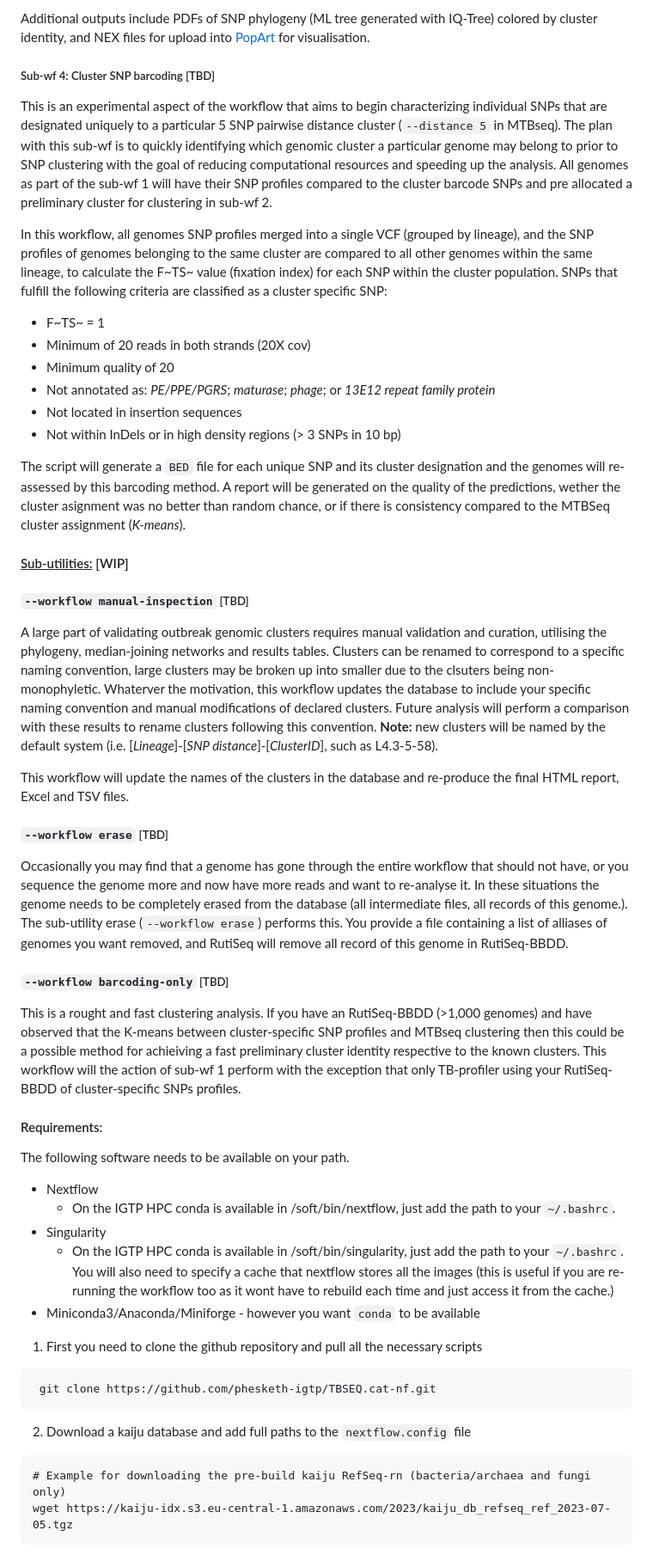
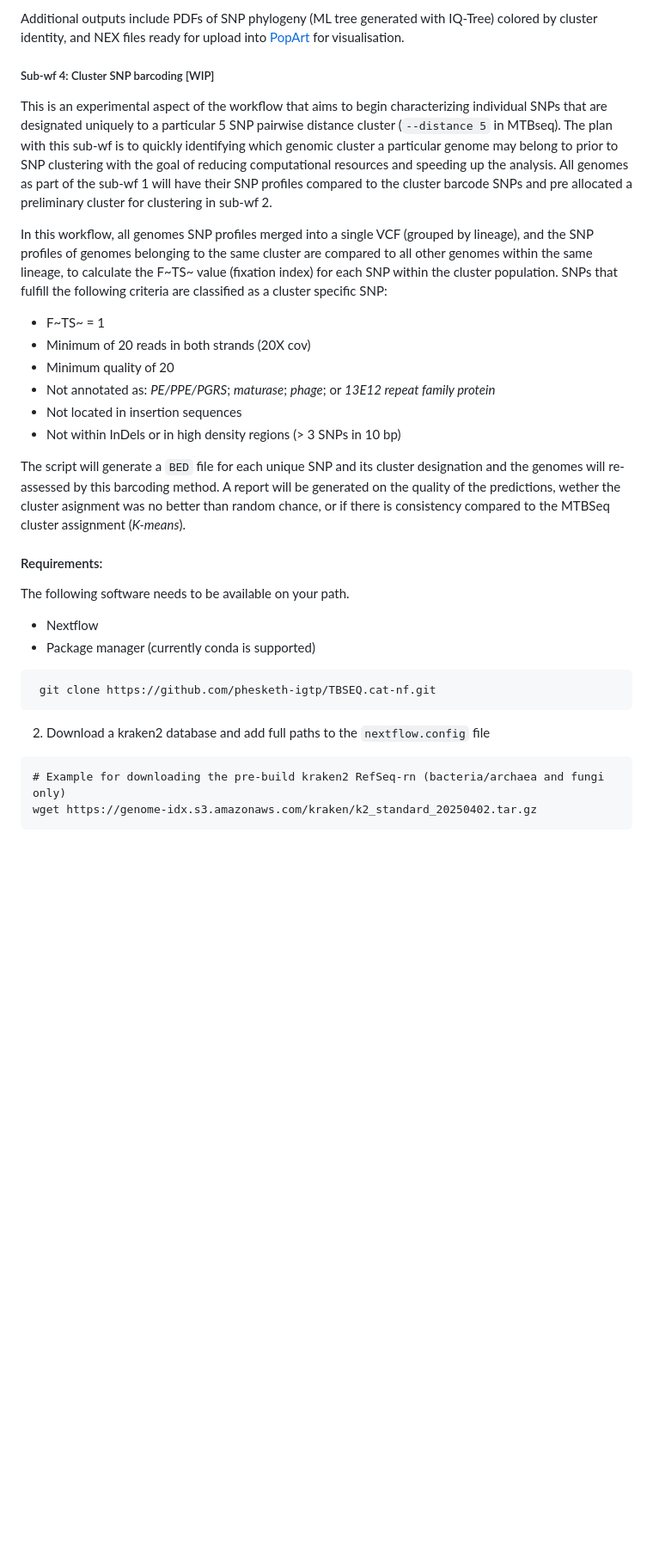
Before and after one commit to phesketh-igtp/RutiSeq-nf, a Markdown page: README.md, the part around the change printed below. Shown: that part at 86% size. GitHub-like rendering; blank space fills up the shorter version.

````diff
--- a/README.md
+++ b/README.md
@@ -26,8 +26,8 @@ During this sub-workflow all the outputs from sub-wf 1 and 2 are compile by thei
 
-Additional outputs include PDFs of SNP phylogeny (ML tree generated with IQ-Tree) colored by cluster identity, and NEX files for upload into [PopArt](https://popart.maths.otago.ac.nz/) for visualisation.
+Additional outputs include PDFs of SNP phylogeny (ML tree generated with IQ-Tree) colored by cluster identity, and NEX files ready for upload into [PopArt](https://popart.maths.otago.ac.nz/) for visualisation.
 
-##### Sub-wf 4: Cluster SNP barcoding [TBD]
-This is an experimental aspect of the workflow that aims to begin characterizing individual SNPs that are designated uniquely to a particular 5 SNP pairwise distance cluster (<code>--distance 5</code> in MTBseq). The plan with this sub-wf is to quickly identifying which genomic cluster a particular genome may belong to prior to SNP clustering with the goal of reducing computational resources and speeding up the analysis. All genomes as part of the sub-wf 1 will have their SNP profiles compared to the cluster barcode SNPs and pre allocated a preliminary cluster for clustering in sub-wf 2.
+##### Sub-wf 4: Cluster SNP barcoding [WIP]
+This is an experimental aspect of the workflow that aims to begin characterizing individual SNPs that are designated uniquely to a particular 5 SNP pairwise distance cluster (`--distance 5` in MTBseq). The plan with this sub-wf is to quickly identifying which genomic cluster a particular genome may belong to prior to SNP clustering with the goal of reducing computational resources and speeding up the analysis. All genomes as part of the sub-wf 1 will have their SNP profiles compared to the cluster barcode SNPs and pre allocated a preliminary cluster for clustering in sub-wf 2.
 
 In this workflow, all genomes SNP profiles merged into a single VCF (grouped by lineage), and the SNP profiles of genomes belonging to the same cluster are compared to all other genomes within the same lineage, to calculate the F~TS~ value (fixation index) for each SNP within the cluster population. SNPs that fulfill the following criteria are classified as a cluster specific SNP:
 - F~TS~ = 1
@@ -37,40 +37,21 @@ In this workflow, all genomes SNP profiles merged into a single VCF (grouped by
 - Not located in insertion sequences
 - Not within InDels or in high density regions (> 3 SNPs in 10 bp)
 
-The script will generate a <code>BED</code> file for each unique SNP and its cluster designation and the genomes will re-assessed by this barcoding method. A report will be generated on the quality of the predictions, wether the cluster asignment was no better than random chance, or if there is consistency compared to the MTBSeq cluster assignment (*K-means*).
-
-#### <u>Sub-utilities:</u> [WIP]
-
-##### <code>--workflow manual-inspection</code> [TBD]
-A large part of validating outbreak genomic clusters requires manual validation and curation, utilising the phylogeny, median-joining networks and results tables. Clusters can be renamed to correspond to a specific naming convention, large clusters may be broken up into smaller due to the clsuters being non-monophyletic. Whaterver the motivation, this workflow updates the database to include your specific naming convention and manual modifications of declared clusters. Future analysis will perform a comparison with these results to rename clusters following this convention. **Note:** new clusters will be named by the default system (i.e. [*Lineage*]-[*SNP distance*]-[*ClusterID*], such as L4.3-5-58).
-
-This workflow will update the names of the clusters in the database and re-produce the final HTML report, Excel and TSV files.
-
-##### <code>--workflow erase</code> [TBD]
-Occasionally you may find that a genome has gone through the entire workflow that should not have, or you sequence the genome more and now have more reads and want to re-analyse it. In these situations the genome needs to be completely erased from the database (all intermediate files, all records of this genome.). The sub-utility erase (<code>--workflow erase</code>) performs this. You provide a file containing a list of alliases of genomes you want removed, and RutiSeq will remove all record of this genome in RutiSeq-BBDD.
-
-##### <code>--workflow barcoding-only</code> [TBD]
-This is a rought and fast clustering analysis. If you have an RutiSeq-BBDD (>1,000 genomes) and have observed that the K-means between cluster-specific SNP profiles and MTBseq clustering then this could be a possible method for achieiving a fast preliminary cluster identity respective to the known clusters. This workflow will the action of sub-wf 1 perform with the exception that only TB-profiler using your RutiSeq-BBDD of cluster-specific SNPs profiles.
-
+The script will generate a `BED` file for each unique SNP and its cluster designation and the genomes will re-assessed by this barcoding method. A report will be generated on the quality of the predictions, wether the cluster asignment was no better than random chance, or if there is consistency compared to the MTBSeq cluster assignment (*K-means*).
 
 #### Requirements:
 The following software needs to be available on your path.
 - Nextflow
-  - On the IGTP HPC conda is available in /soft/bin/nextflow, just add the path to your <code>~/.bashrc</code>.
-- Singularity
-  - On the IGTP HPC conda is available in /soft/bin/singularity, just add the path to your <code>~/.bashrc</code>. You will also need to specify a cache that nextflow stores all the images (this is useful if you are re-running the workflow too as it wont have to rebuild each time and just access it from the cache.)
-- Miniconda3/Anaconda/Miniforge - however you want <code>conda</code> to be available
-
-1. First you need to clone the github repository and pull all the necessary scripts
+- Package manager (currently conda is supported)
 
  ```{sh}
   git clone https://github.com/phesketh-igtp/TBSEQ.cat-nf.git
   ```
 
-2. Download a kaiju database and add full paths to the <code>nextflow.config</code> file
+2. Download a kraken2 database and add full paths to the `nextflow.config` file
 
 ```{sh}
-# Example for downloading the pre-build kaiju RefSeq-rn (bacteria/archaea and fungi only)
-wget https://kaiju-idx.s3.eu-central-1.amazonaws.com/2023/kaiju_db_refseq_ref_2023-07-05.tgz
+# Example for downloading the pre-build kraken2 RefSeq-rn (bacteria/archaea and fungi only)
+wget https://genome-idx.s3.amazonaws.com/kraken/k2_standard_20250402.tar.gz
 ```
 
````
Also changed, not shown: other parts of README.md (+23 -22 lines).
